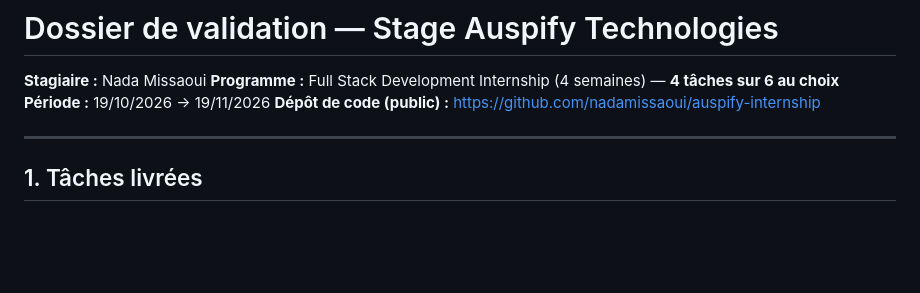
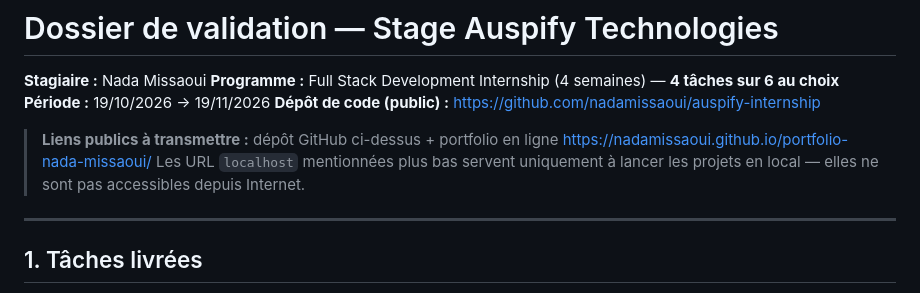
Before and after one commit to nadamissaoui/auspify-internship, a Markdown page: SUBMISSION.md, the part around the change. Rendered like a GitHub page; blank space fills up the shorter version.

Commit message:
Clarify public links in submission pack

```diff
--- a/SUBMISSION.md
+++ b/SUBMISSION.md
@@ -4,6 +4,11 @@
 **Programme :** Full Stack Development Internship (4 semaines) — **4 tâches sur 6 au choix**
 **Période :** 19/10/2026 → 19/11/2026
 **Dépôt de code (public) :** https://github.com/nadamissaoui/auspify-internship
+
+> **Liens publics à transmettre :** dépôt GitHub ci-dessus + portfolio en ligne
+> https://nadamissaoui.github.io/portfolio-nada-missaoui/
+> Les URL `localhost` mentionnées plus bas servent uniquement à lancer les projets
+> en local — elles ne sont pas accessibles depuis Internet.
 
 ---
 
```
